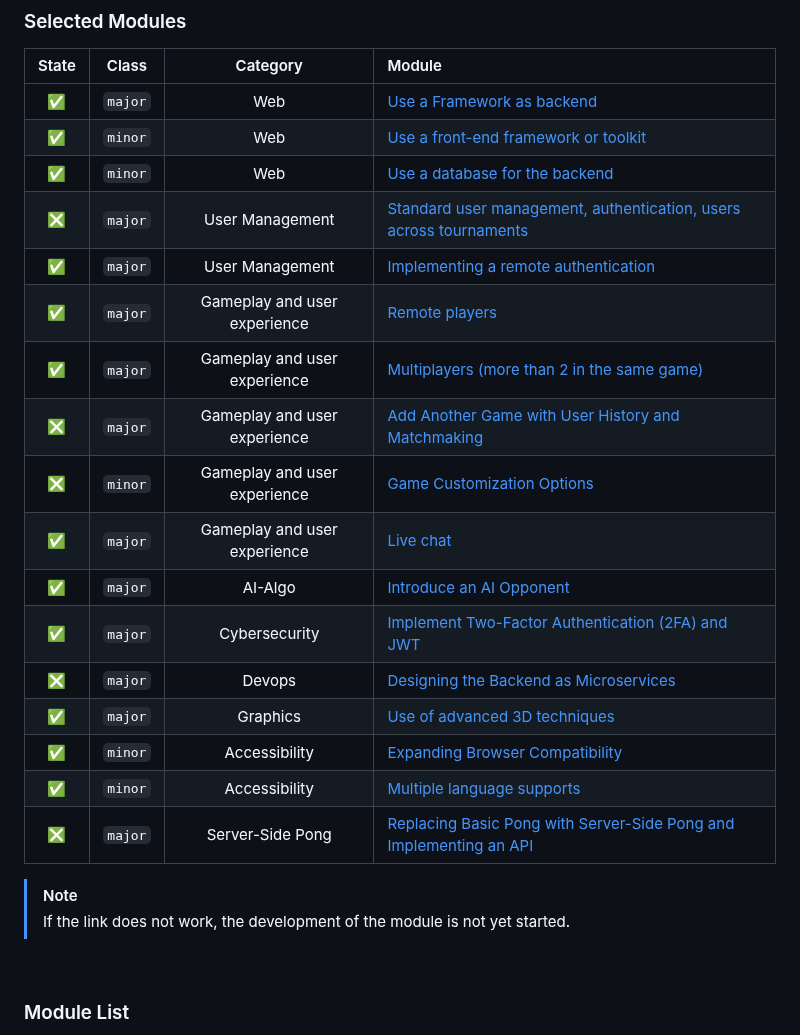
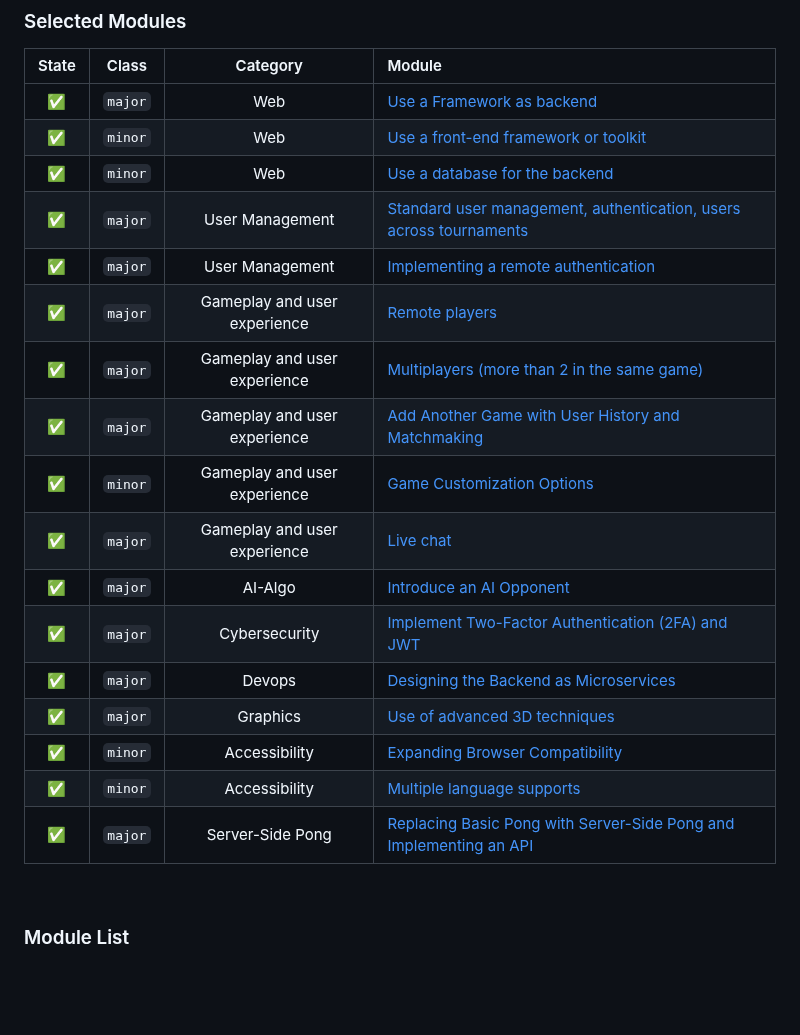
Before and after one commit to Luzog78/42-ft_transcendence, a Markdown page: README.md, the part around the change. Drawn GitHub-style; blank space fills up the shorter version.

Commit message:
~ | README

```diff
--- a/README.md
+++ b/README.md
@@ -122,23 +122,20 @@
 |   ✅   | `major` | Web                          | [Use a Framework as backend](#major-use-a-framework-as-backend) |
 |   ✅   | `minor` | Web                          | [Use a front-end framework or toolkit](#minor-use-a-front-end-framework-or-toolkit) |
 |   ✅   | `minor` | Web                          | [Use a database for the backend](#minor-use-a-database-for-the-backend) |
-|   ❎   | `major` | User Management              | [Standard user management, authentication, users across tournaments](#major-standard-user-management-authentication-users-across-tournaments) |
+|   ✅   | `major` | User Management              | [Standard user management, authentication, users across tournaments](#major-standard-user-management-authentication-users-across-tournaments) |
 |   ✅   | `major` | User Management              | [Implementing a remote authentication](#major-implementing-a-remote-authentication) |
 |   ✅   | `major` | Gameplay and user experience | [Remote players](#major-remote-players) |
 |   ✅   | `major` | Gameplay and user experience | [Multiplayers (more than 2 in the same game)](#major-multiplayers-more-than-2-in-the-same-game) |
-|   ❎   | `major` | Gameplay and user experience | [Add Another Game with User History and Matchmaking](#major-add-another-game-with-user-history-and-matchmaking) |
-|   ❎   | `minor` | Gameplay and user experience | [Game Customization Options](#minor-game-customization-options) |
+|   ✅   | `major` | Gameplay and user experience | [Add Another Game with User History and Matchmaking](#major-add-another-game-with-user-history-and-matchmaking) |
+|   ✅   | `minor` | Gameplay and user experience | [Game Customization Options](#minor-game-customization-options) |
 |   ✅   | `major` | Gameplay and user experience | [Live chat](#major-live-chat) |
 |   ✅   | `major` | AI-Algo                      | [Introduce an AI Opponent](#major-introduce-an-ai-opponent) |(#minor-user-and-game-stats-dashboards) |
 |   ✅   | `major` | Cybersecurity                | [Implement Two-Factor Authentication (2FA) and JWT](#major-implement-two-factor-authentication-2fa-and-jwt) |
-|   ❎   | `major` | Devops                       | [Designing the Backend as Microservices](#major-designing-the-backend-as-microservices) |
+|   ✅   | `major` | Devops                       | [Designing the Backend as Microservices](#major-designing-the-backend-as-microservices) |
 |   ✅   | `major` | Graphics                     | [Use of advanced 3D techniques](#major-use-of-advanced-3d-techniques) |
 |   ✅   | `minor` | Accessibility                | [Expanding Browser Compatibility](#minor-expanding-browser-compatibility) |
 |   ✅   | `minor` | Accessibility                | [Multiple language supports](#minor-multiple-language-supports) |
-|   ❎   | `major` | Server-Side Pong             | [Replacing Basic Pong with Server-Side Pong and Implementing an API](#major-replacing-basic-pong-with-server-side-pong-and-implementing-an-api) |
-
-> [!NOTE]
-> If the link does not work, the development of the module is not yet started.
+|   ✅   | `major` | Server-Side Pong             | [Replacing Basic Pong with Server-Side Pong and Implementing an API](#major-replacing-basic-pong-with-server-side-pong-and-implementing-an-api) |
 
 <br>
 
```
